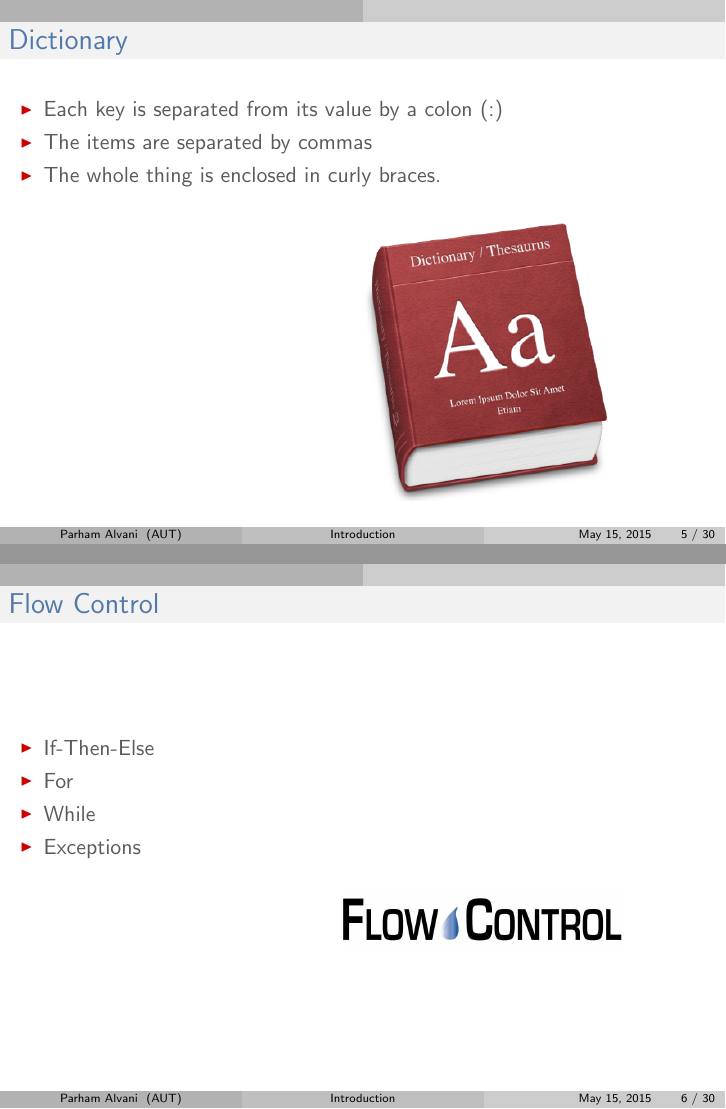
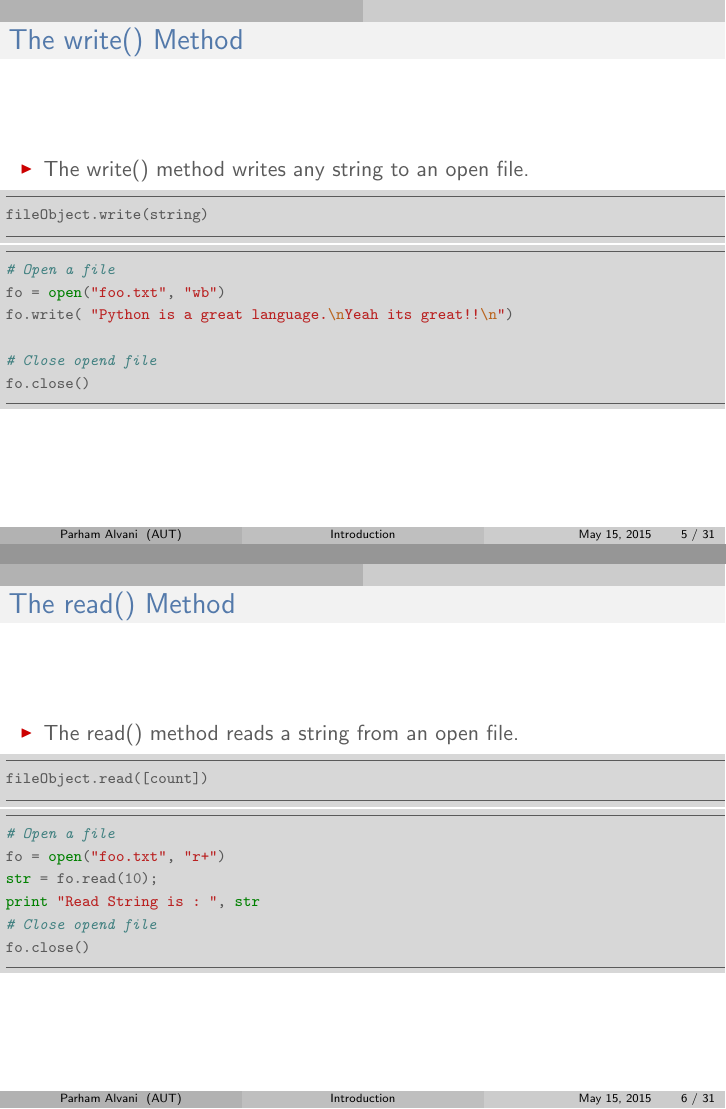
Before and after one commit to 1995parham-teaching/python101, LaTeX slides (sildes/day-2.tex): pages 5 and 6 of 30 before the commit and pages 5 and 6 of 31 after it, joined at a grey line. The pictures show the PDF file sildes/day-2.pdf that the author committed with the source.

Commit message:
Slides improved.

```diff
--- a/sildes/day-2.tex
+++ b/sildes/day-2.tex
@@ -188,27 +188,48 @@
 
 
 %------------------------------------------------
-\begin{frame}
-	\frametitle{Dictionary}
+\begin{frame}[fragile]
+	\frametitle{The write() Method}
 	\begin{columns}[c]
 		\begin{column}{30cm}
 			\vspace{.1cm}
 			\begin{itemize}
-				\justifying
-				\item Each key is separated from its value by a colon (:)
-				\item The items are separated by commas
-				\item The whole thing is enclosed in curly braces.
+				\item The write() method writes any string to an open file.
 			\end{itemize}
+			\begin{scriptsize}
+				\begin{minted}[
+				bgcolor=BG,
+				frame=lines,
+				framesep=2mm,
+				baselinestretch=1.2,
+				linenos]
+				{python}
+				fileObject.write(string)
+				\end{minted}
+				\begin{minted}[
+				bgcolor=BG,
+				frame=lines,
+				framesep=2mm,
+				baselinestretch=1.2,
+				linenos]
+				{python}
+				# Open a file
+				fo = open("foo.txt", "wb")
+				fo.write( "Python is a great language.\nYeah its great!!\n")
+
+				# Close opend file
+				fo.close()
+				\end{minted}
+			\end{scriptsize}
 		\end{column}
 	\end{columns}
-	\vspace{.5cm}
-	\hspace*{5.5cm} \includegraphics[width=5cm]{figs/dictionary.jpg}
 \end{frame}
 
 %------------------------------------------------
-\begin{frame}
-	\frametitle{Flow Control}
+\begin{frame}[fragile]
+	\frametitle{The read() Method}
 	\begin{columns}[c]
 		\begin{column}{30cm}
 			\vspace{.1cm}
 			\begin{itemize}
+				\item The read() method reads a string from an open file.
@@ -220,5 +236,29 @@
 			\end{itemize}
+			\begin{scriptsize}
+				\begin{minted}[
+				bgcolor=BG,
+				frame=lines,
+				framesep=2mm,
+				baselinestretch=1.2,
+				linenos]
+				{python}
+				fileObject.read([count])
+				\end{minted}
+				\begin{minted}[
+				bgcolor=BG,
+				frame=lines,
+				framesep=2mm,
+				baselinestretch=1.2,
+				linenos]
+				{python}
+				# Open a file
+				fo = open("foo.txt", "r+")
+				str = fo.read(10);
+				print "Read String is : ", str
+				# Close opend file
+				fo.close()
+				\end{minted}
+			\end{scriptsize}
 		\end{column}
 	\end{columns}
-	\vspace{.5cm}
-	\hspace*{5.5cm} \includegraphics[width=5cm]{figs/flow-control.jpg}
+\end{frame}
```
Also changed, not shown: sildes/day-2.pdf, sildes/day-2.tex (32 more changed lines).
